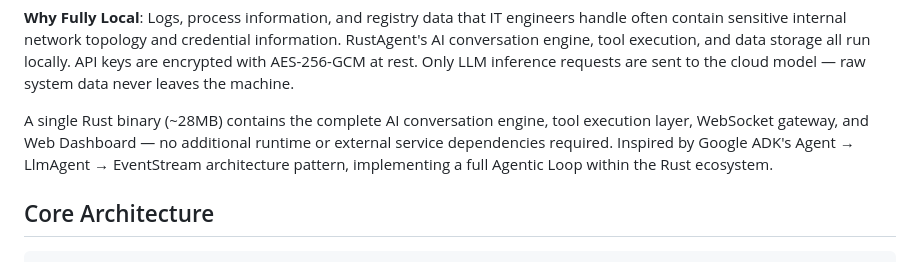
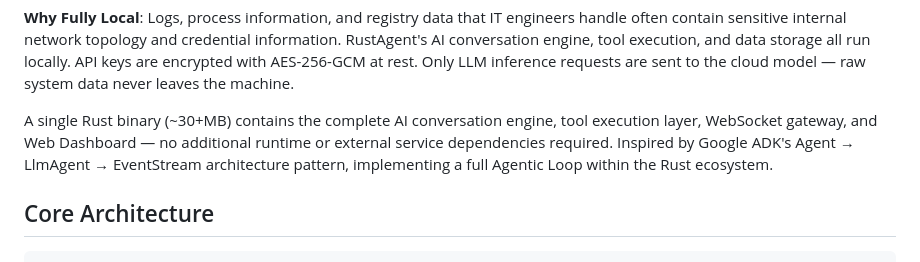
Before and after one commit to wolf0x/AI_IT_AGENT, a Markdown page: README.en.md, the part around the change. GitHub-like rendering.

Commit message:
Correct Rust binary size from ~28MB to ~30MB
Updated the size of the Rust binary in the README.

```diff
--- a/README.en.md
+++ b/README.en.md
@@ -19,7 +19,7 @@ In traditional workflows, engineers constantly switch between tools — Event Vi
 
 **Why Fully Local**: Logs, process information, and registry data that IT engineers handle often contain sensitive internal network topology and credential information. RustAgent's AI conversation engine, tool execution, and data storage all run locally. API keys are encrypted with AES-256-GCM at rest. Only LLM inference requests are sent to the cloud model — raw system data never leaves the machine.
 
-A single Rust binary (~28MB) contains the complete AI conversation engine, tool execution layer, WebSocket gateway, and Web Dashboard — no additional runtime or external service dependencies required. Inspired by Google ADK's Agent → LlmAgent → EventStream architecture pattern, implementing a full Agentic Loop within the Rust ecosystem.
+A single Rust binary (~30+MB) contains the complete AI conversation engine, tool execution layer, WebSocket gateway, and Web Dashboard — no additional runtime or external service dependencies required. Inspired by Google ADK's Agent → LlmAgent → EventStream architecture pattern, implementing a full Agentic Loop within the Rust ecosystem.
 
 ## Core Architecture
 
```
